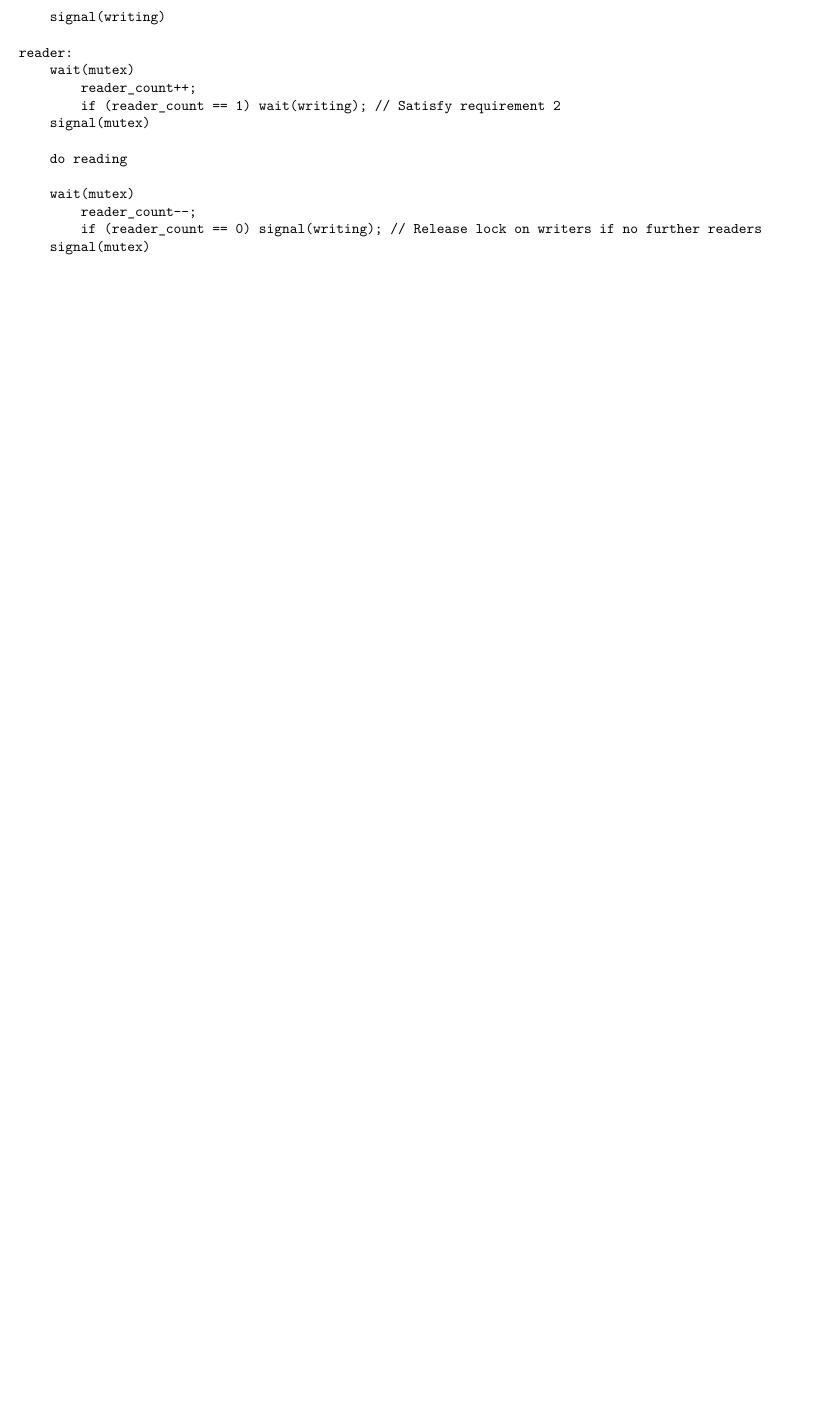
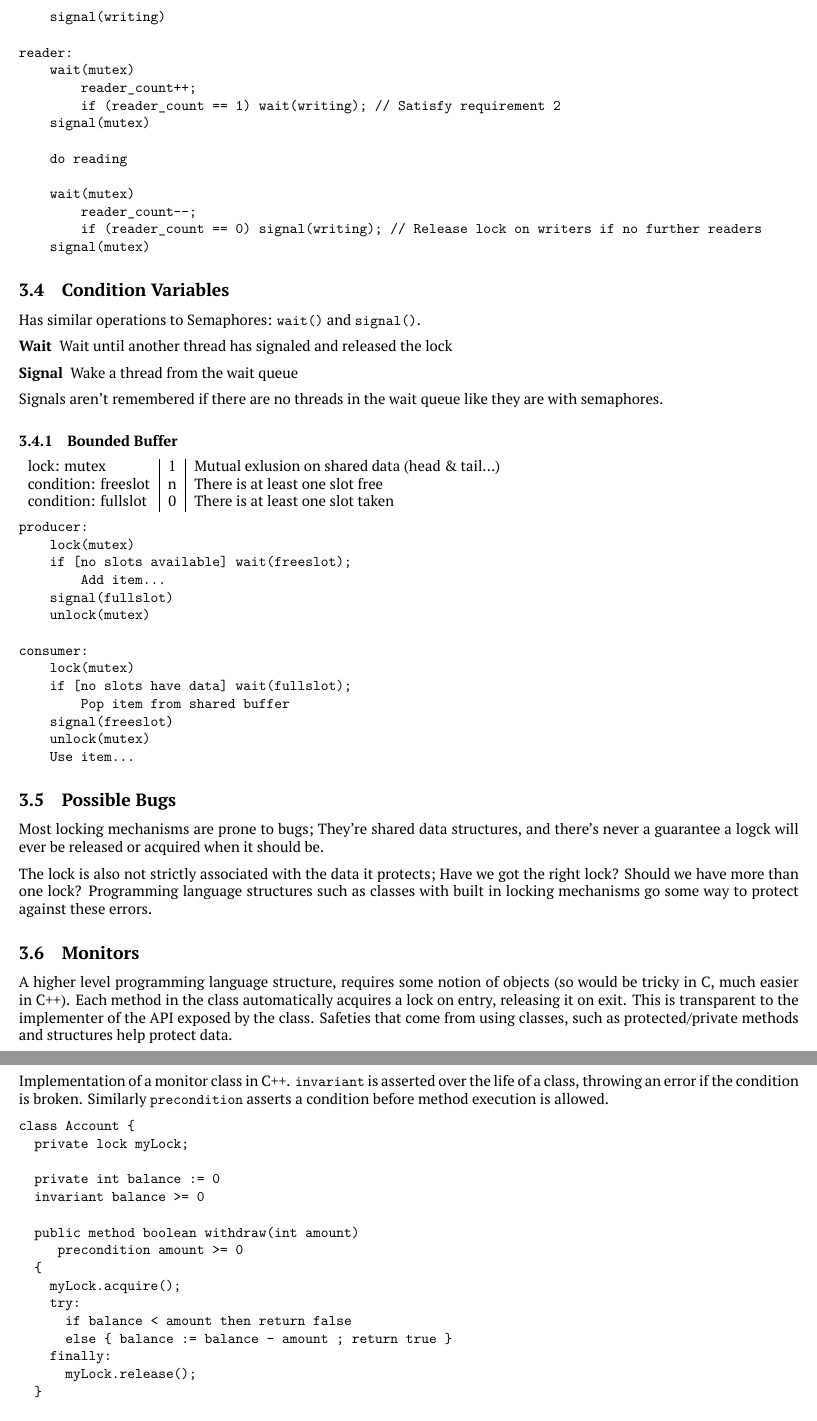
Before and after one commit to benshaaw/revision, a LaTeX document (OS/notes.tex): part of page 6 of 6 before the commit and two parts of pages 6 and 7 of 7 after it, the two joined at a grey line, cut so that both start at the same text, the shorter picture padded with empty space. Compiled offline with XeLaTeX.

Commit message:
Completed MutEx stuff

```diff
--- a/OS/notes.tex
+++ b/OS/notes.tex
@@ -349,43 +354,94 @@ reader:
 \end{verbatim}
 
 
+\subsection{Condition Variables}
+
+Has similar operations to Semaphores: \texttt{wait()} and \texttt{signal()}.
+
+\begin{description}
+  \item[Wait] Wait until another thread has signaled and released the lock
+  \item[Signal] Wake a thread from the wait queue
+\end{description}
+
+Signals aren't remembered if there are no threads in the wait queue like they are with semaphores.
+
+\subsubsection{Bounded Buffer}
 
 
+\begin{tabular}{l | c | l }
+lock:      mutex    & 1 & Mutual exlusion on shared data (head \& tail\ldots{})\\
+condition: freeslot & n & There is at least one slot free\\
+condition: fullslot & 0 & There is at least one slot taken
+\end{tabular}
+
+\begin{verbatim}
+producer:
+    lock(mutex)
+    if [no slots available] wait(freeslot);
+        Add item...
+    signal(fullslot)
+    unlock(mutex)
+
+consumer:
+    lock(mutex)
+    if [no slots have data] wait(fullslot);
+        Pop item from shared buffer
+    signal(freeslot)
+    unlock(mutex)
+    Use item...
+\end{verbatim}
+
+\subsection{Possible Bugs}
+
+Most locking mechanisms are prone to bugs; They're shared data structures, and there's never a
+guarantee a logck will ever be released or acquired when it should be.
+
+The lock is also not strictly associated with the data it protects; Have we got the right lock?
+Should we have more than one lock? Programming language structures
+such as classes with built in locking mechanisms go some way to protect against these errors.
 
 
+\subsection{Monitors}
 
+A higher level programming language structure, requires some notion of objects (so would be tricky
+in C, much easier in C++). Each method in the class automatically acquires a lock on entry,
+releasing it on exit. This is transparent to the implementer of the API exposed by the class.
+Safeties that come from using classes, such as protected/private methods and structures help protect data.
 
+Implementation of a monitor class in C++. \verb|invariant| is asserted over the life of a class, throwing an
+error if the condition is broken. Similarly \verb|precondition| asserts a condition before method
+execution is allowed.
 
+\begin{verbatim}
+class Account {
+  private lock myLock;
 
+  private int balance := 0
+  invariant balance >= 0
 
+  public method boolean withdraw(int amount)
+     precondition amount >= 0
+  {
+    myLock.acquire();
+    try:
+      if balance < amount then return false
+      else { balance := balance - amount ; return true }
+    finally:
+      myLock.release();
+  }
 
-
-
-
-
-
-
-
-
-
-
-
-
-
-
-
-
-
-
-
-
-
-
-
-
-
-
-
+  public method deposit(int amount)
+     precondition amount >= 0
+  {
+    myLock.acquire();
+    try:
+      balance := balance + amount
+    finally:
+      myLock.release();
+  }
+}
+\end{verbatim}
+\emph{Hoiked from wikipedia, https://en.m.wikipedia.org/wiki/Monitor\_(synchronization)}
 
 
 
```
Also changed, not shown: OS/notes.tex (5 more changed lines).
